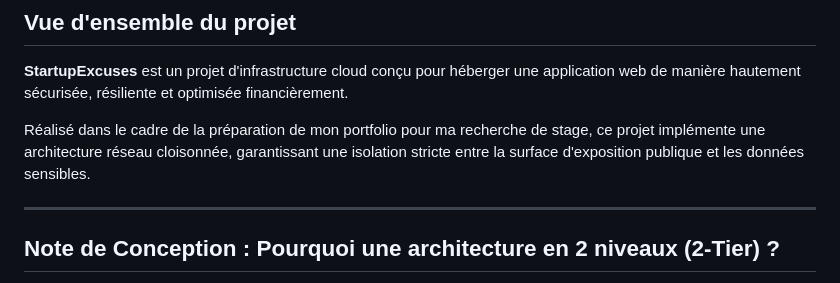
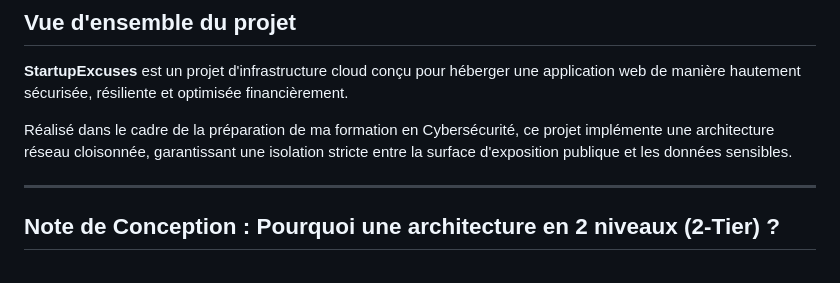
Before and after one commit to Davy-Burck/StartupExcuses, a Markdown page: README.md, the part around the change. Drawn GitHub-style.

Commit message:
Revise project context for cybersecurity training
Updated project description to reflect focus on cybersecurity training.

```diff
--- a/README.md
+++ b/README.md
@@ -3,7 +3,7 @@
 ##  Vue d'ensemble du projet
 **StartupExcuses** est un projet d'infrastructure cloud conçu pour héberger une application web de manière hautement sécurisée, résiliente et optimisée financièrement.
 
-Réalisé dans le cadre de la préparation de mon portfolio pour ma recherche de stage, ce projet implémente une architecture réseau cloisonnée, garantissant une isolation stricte entre la surface d'exposition publique et les données sensibles.
+Réalisé dans le cadre de la préparation de ma formation en Cybersécurité, ce projet implémente une architecture réseau cloisonnée, garantissant une isolation stricte entre la surface d'exposition publique et les données sensibles.
 
 ---
 
```
